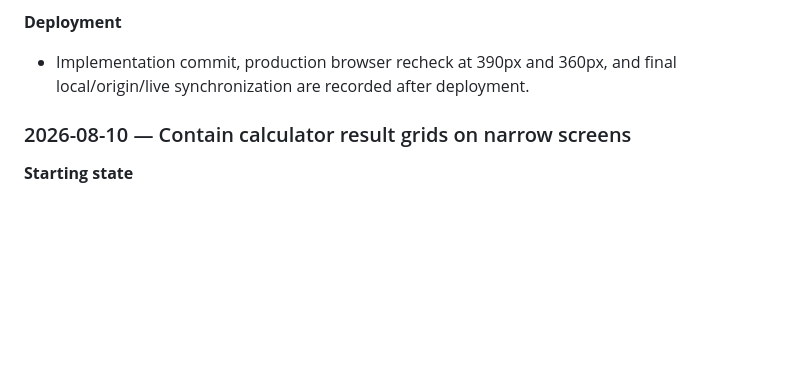
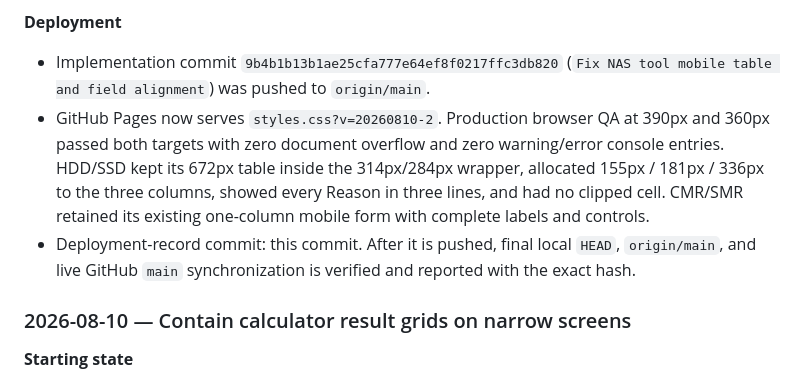
Before and after one commit to canghun13/datastoragelab, a Markdown page: handover.md, the part around the change. GitHub-like rendering; blank space fills up the shorter version.

Commit message:
Record NAS tool mobile UI deployment

```diff
--- a/handover.md
+++ b/handover.md
@@ -389,7 +389,9 @@ Add new entries at the top.
 
 **Deployment**
 
-- Implementation commit, production browser recheck at 390px and 360px, and final local/origin/live synchronization are recorded after deployment.
+- Implementation commit `9b4b1b13b1ae25cfa777e64ef8f0217ffc3db820` (`Fix NAS tool mobile table and field alignment`) was pushed to `origin/main`.
+- GitHub Pages now serves `styles.css?v=20260810-2`. Production browser QA at 390px and 360px passed both targets with zero document overflow and zero warning/error console entries. HDD/SSD kept its 672px table inside the 314px/284px wrapper, allocated 155px / 181px / 336px to the three columns, showed every Reason in three lines, and had no clipped cell. CMR/SMR retained its existing one-column mobile form with complete labels and controls.
+- Deployment-record commit: this commit. After it is pushed, final local `HEAD`, `origin/main`, and live GitHub `main` synchronization is verified and reported with the exact hash.
 
 ### 2026-08-10 — Contain calculator result grids on narrow screens
 
```
